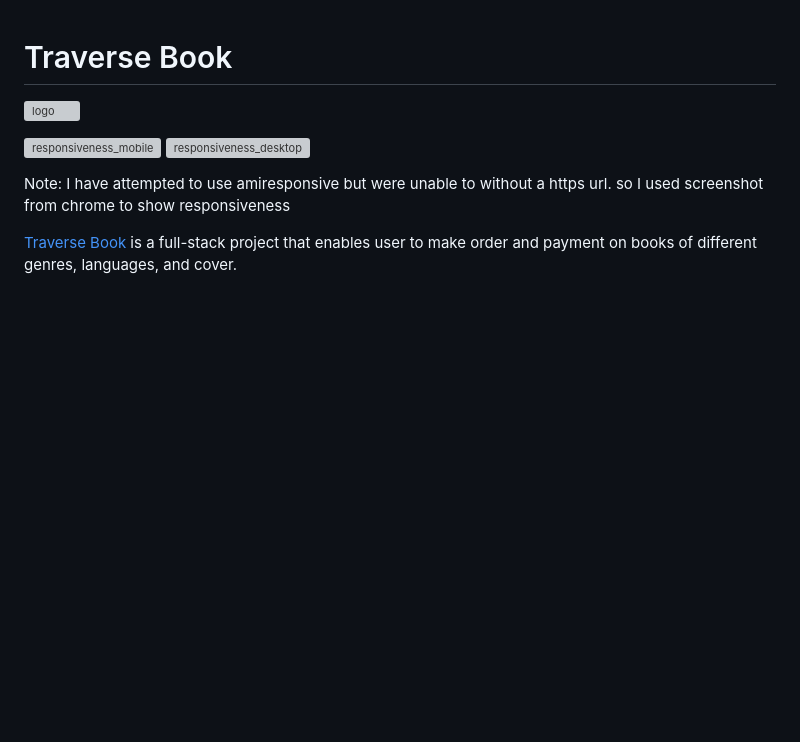
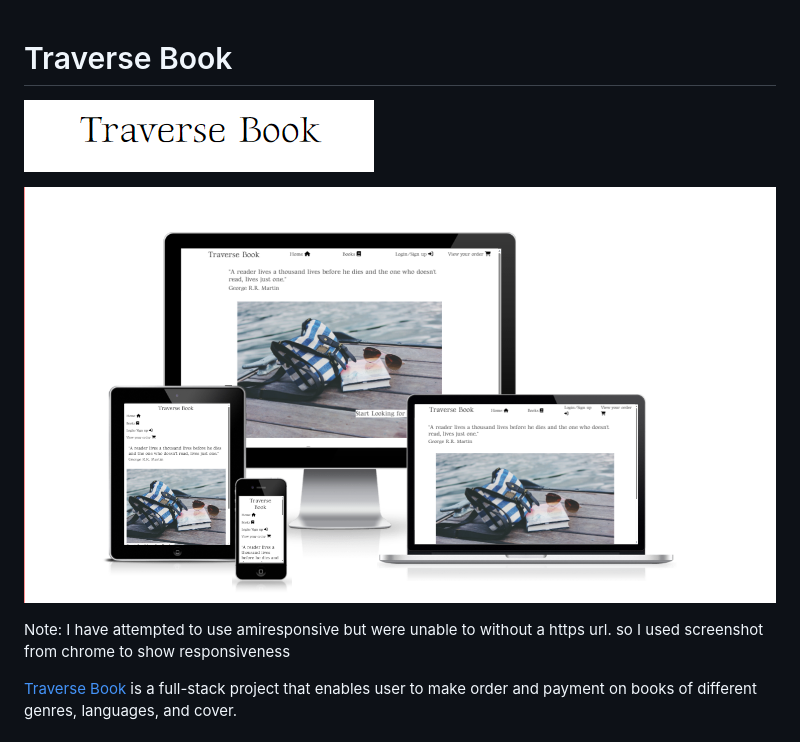
Before and after one commit to HoLaw77/CI-Project-5.2, a Markdown page: README.md, the part around the change. Rendered like a GitHub page; pictures changed too: static/image/documentation/logo.png (added), static/image/documentation/responsiveness.png (added); blank space fills up the shorter version; grey boxes are pictures that could not be loaded.

Commit message:
add logo, responsiveness and 3d-authentication photo

```diff
--- a/README.md
+++ b/README.md
@@ -3,8 +3,7 @@
 ![logo](static/image/documentation/logo.png)
 
 
-![responsiveness_mobile](static/image/documentation/responsive_mobile.png)
-![responsiveness_desktop](static/image/documentation/responsive_desktop.png)
+![responsiveness](static/image/documentation/responsiveness.png)
 
 <p>Note: I have attempted to use amiresponsive but were unable to without a https url. so I used screenshot from chrome to show responsiveness</p>
 
```
Also changed, not shown: static/image/documentation/3d-authentication.png (added).
